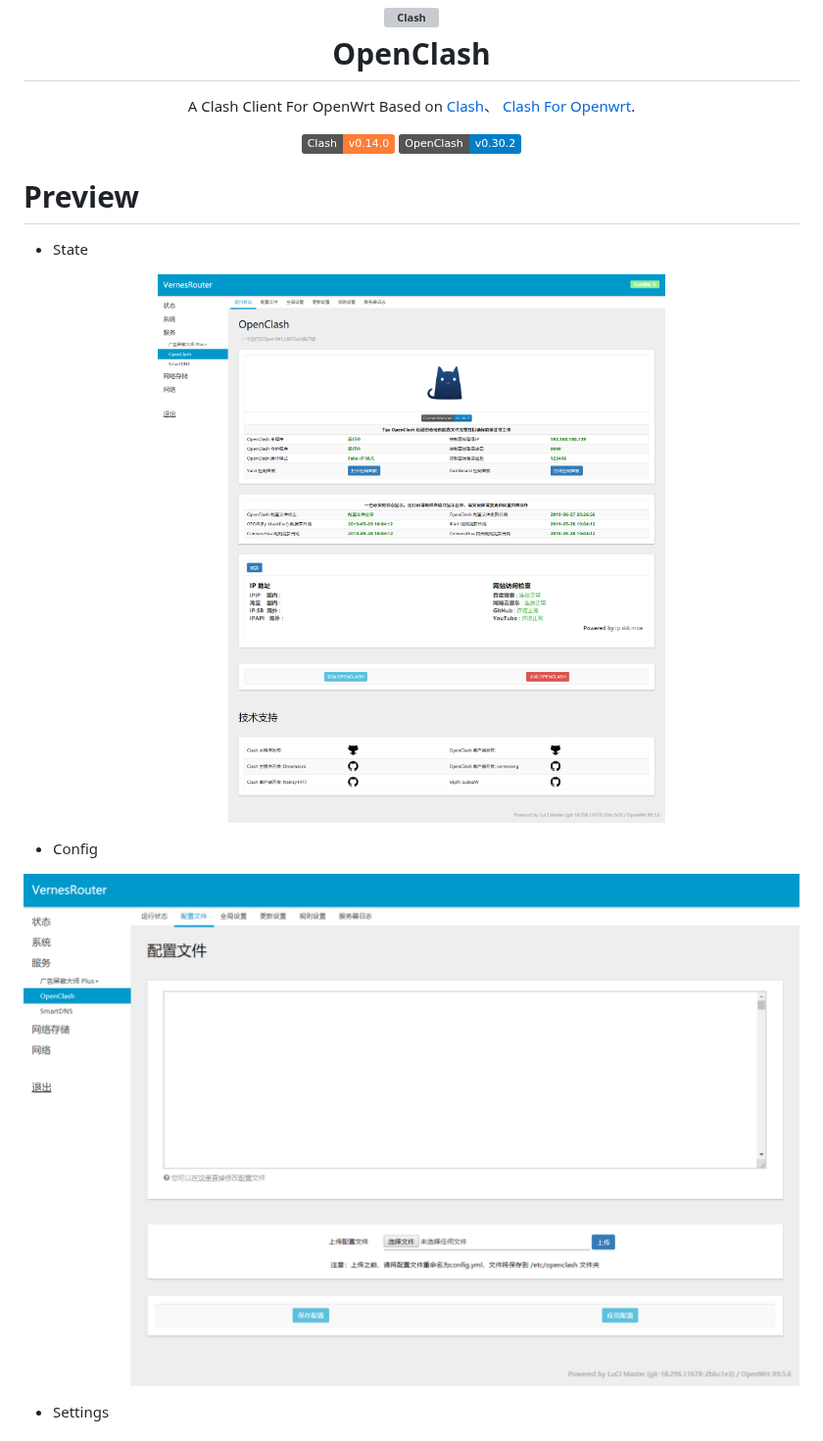
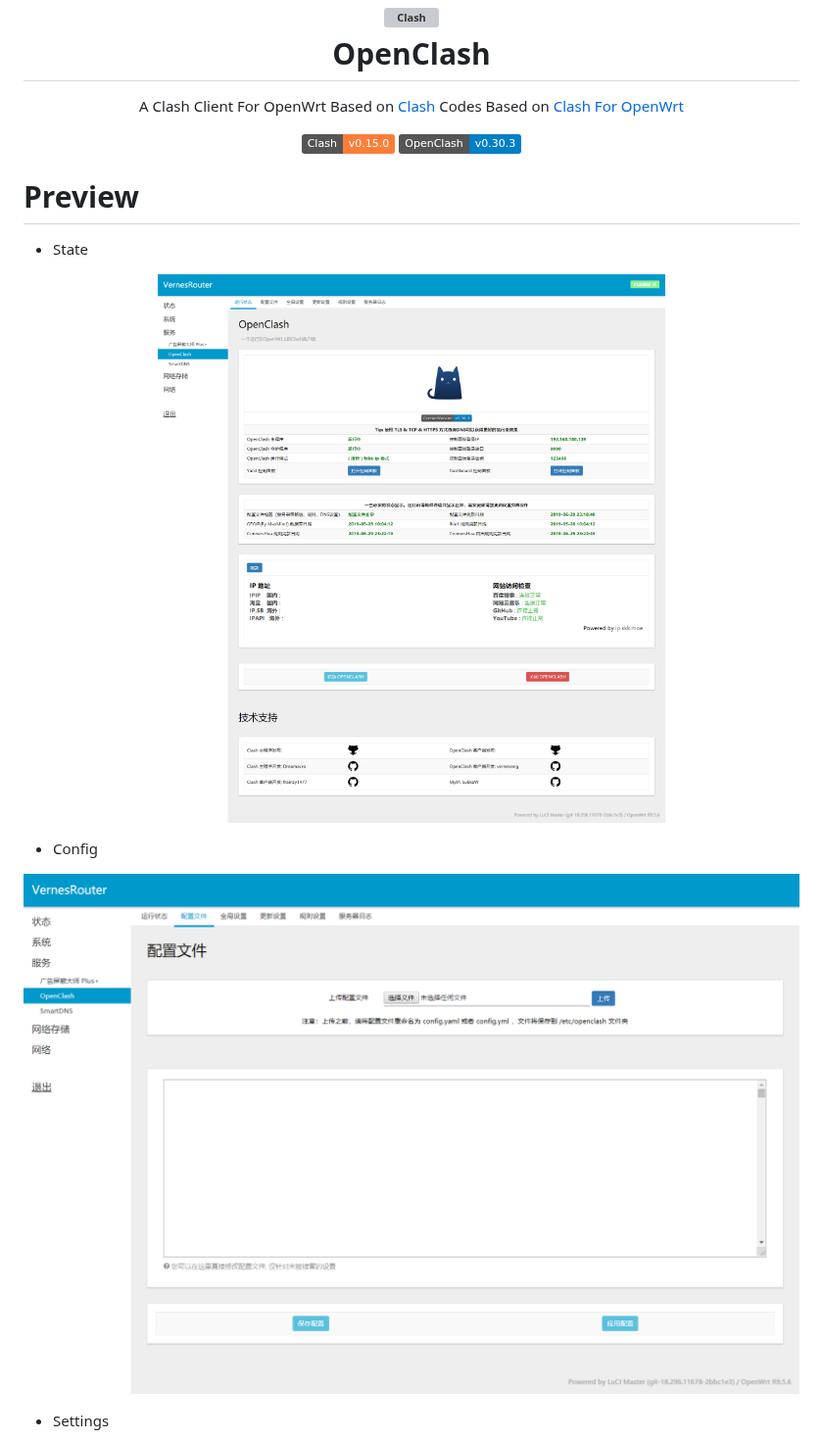
Before and after one commit to vernesong/OpenClash, a Markdown page: README.md, the part around the change. Shown at 98% size. Rendered like a GitHub page; pictures changed too: img/config.png, img/state.png; badges without logos; grey boxes are pictures that could not be loaded.

```diff
--- a/README.md
+++ b/README.md
@@ -5,14 +5,15 @@
 </h1>
 
 <p align="center">
-	A Clash Client For OpenWrt Based on <a href="https://github.com/Dreamacro/clash" target="_blank">Clash</a>、 <a href="https://github.com/frainzy1477/clash" target="_blank">Clash For Openwrt</a>.
+	A Clash Client For OpenWrt Based on <a href="https://github.com/Dreamacro/clash" target="_blank">Clash</a>
+	Codes Based on <a href="https://github.com/frainzy1477/clash" target="_blank">Clash For OpenWrt</a>
   </p>
   <p align="center">
-	<a target="_blank" href="https://github.com/Dreamacro/clash/releases/tag/v0.14.0">
-    <img src="https://img.shields.io/badge/Clash-v0.14.0-orange.svg">
+	<a target="_blank" href="https://github.com/Dreamacro/clash/releases/tag/v0.15.0">
+    <img src="https://img.shields.io/badge/Clash-v0.15.0-orange.svg">
   </a>
-  <a target="_blank" href="https://github.com/vernesong/OpenClash/releases/tag/v0.30.0">
-    <img src="https://img.shields.io/badge/OpenClash-v0.30.2-blue.svg">
+  <a target="_blank" href="https://github.com/vernesong/OpenClash/releases/tag/v0.30.3">
+    <img src="https://img.shields.io/badge/OpenClash-v0.30.3-blue.svg">
   </a>
   </p>
 
```
Also changed, not shown: img/rules.png, img/update.png.
